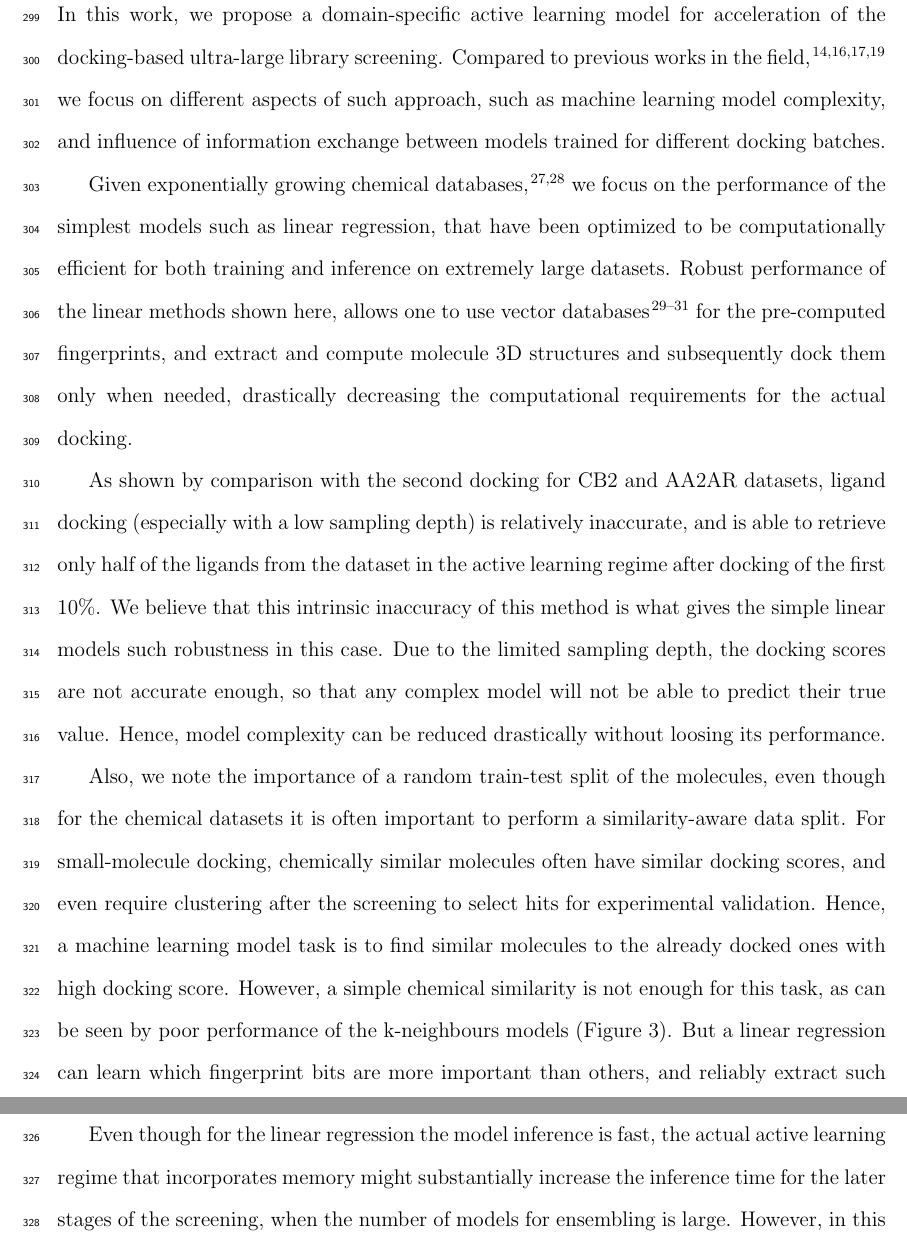
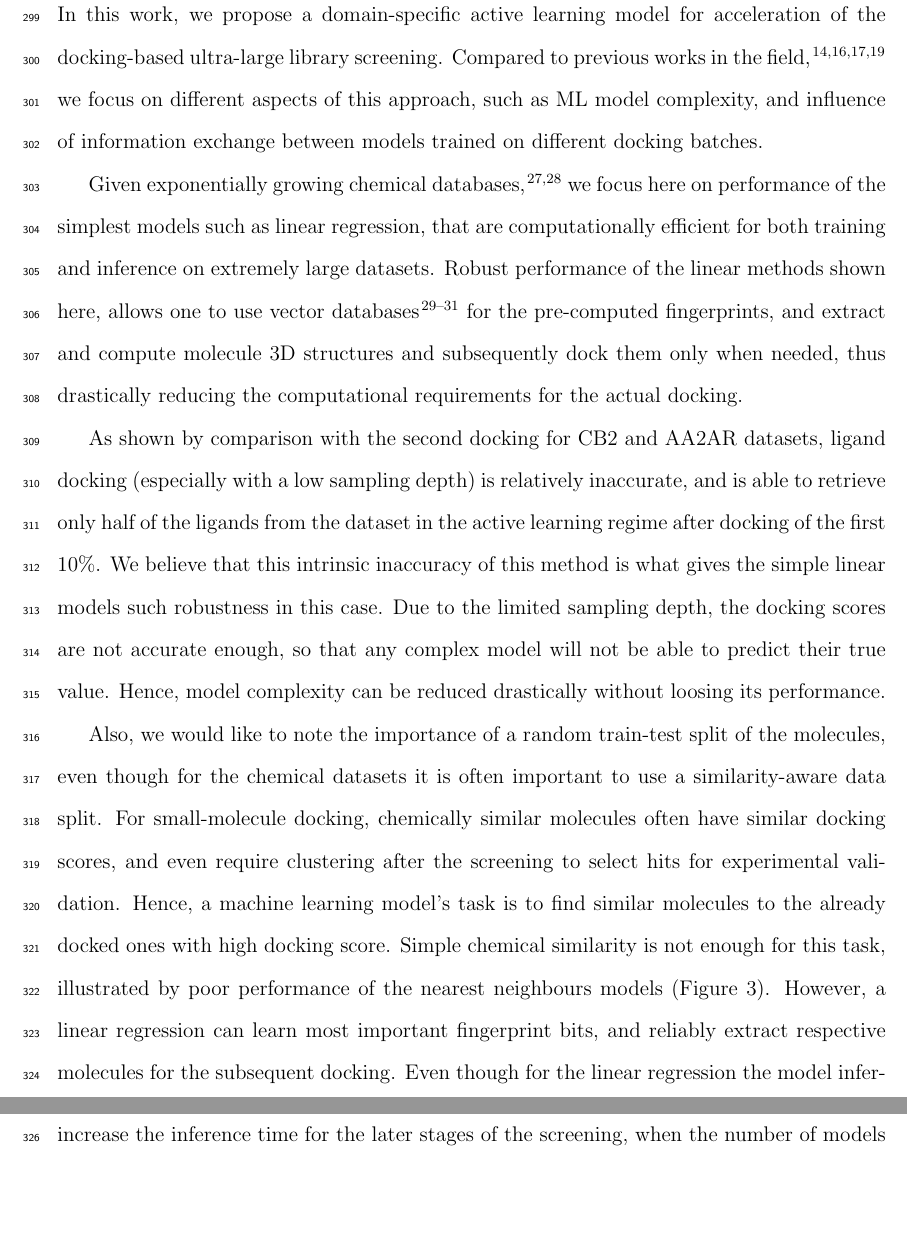
Before and after one commit to marinegor/Linear-accelerated-docking, a LaTeX paper (main.tex, which reads 5_discussion.tex): two parts of pages 15 and 16 of 29, joined at a grey line, cut so that both start at the same text, the shorter picture padded with empty space. Compiled offline with pdfLaTeX.

Commit message:
add MK comments to "Discussion"

```diff
--- a/5_discussion.tex
+++ b/5_discussion.tex
@@ -1,13 +1,12 @@
 \section{Discussion}
 
-In this work, we propose a domain-specific active learning model for acceleration of the docking-based ultra-large library screening. Compared to previous works in the field \cite{deepdocking, logistic_regression, Yang2021_shoichet_active_learning, Graff2021AcceleratingLearning}, we focus on different aspects of such approach, such as machine learning model complexity, and influence of information exchange between models trained for different docking batches.
+In this work, we propose a domain-specific active learning model for acceleration of the docking-based ultra-large library screening. Compared to previous works in the field \cite{deepdocking, logistic_regression, Yang2021_shoichet_active_learning, Graff2021AcceleratingLearning}, we focus on different aspects of this approach, such as ML model complexity, and influence of information exchange between models trained on different docking batches.
 
-Given exponentially growing chemical databases \cite{warr_exploration_2022, lyu_modeling_2023}, we focus on the performance of the simplest models such as linear regression, that have been optimized to be computationally efficient for both training and inference on extremely large datasets. Robust performance of the linear methods shown here, allows one to use vector databases \cite{noauthor_vector_nodate, noauthor_qdrant_nodate, johnson2019_faiss_vector_database} for the pre-computed fingerprints, and extract and compute molecule 3D structures and subsequently dock them only when needed, drastically decreasing the computational requirements for the actual docking.
+Given exponentially growing chemical databases \cite{warr_exploration_2022, lyu_modeling_2023}, we focus here on performance of the simplest models such as linear regression, that are computationally efficient for both training and inference on extremely large datasets. Robust performance of the linear methods shown here, allows one to use vector databases \cite{noauthor_vector_nodate, noauthor_qdrant_nodate, johnson2019_faiss_vector_database} for the pre-computed fingerprints, and extract and compute molecule 3D structures and subsequently dock them only when needed, thus drastically reducing the computational requirements for the actual docking.
 
 As shown by comparison with the second docking for CB2 and AA2AR datasets, ligand docking (especially with a low sampling depth) is relatively inaccurate, and is able to retrieve only half of the ligands from the dataset in the active learning regime after docking of the first 10\%. We believe that this intrinsic inaccuracy of this method is what gives the simple linear models such robustness in this case. Due to the limited sampling depth, the docking scores are not accurate enough, so that any complex model will not be able to predict their true value. Hence, model complexity can be reduced drastically without loosing its performance.
 
-Also, we note the importance of a random train-test split of the molecules, even though for the chemical datasets it is often important to perform a similarity-aware data split. For small-molecule docking, chemically similar molecules often have similar docking scores, and even require clustering after the screening to select hits for experimental validation. Hence, a machine learning model task is to find similar molecules to the already docked ones with high docking score. However, a simple chemical similarity is not enough for this task, as can be seen by poor performance of the k-neighbours models (Figure \ref{fig:fig_3_singleshot}). But a linear regression can learn which fingerprint bits are more important than others, and reliably extract such molecules for the subsequent docking.
-
+Also, we would like to note the importance of a random train-test split of the molecules, even though for the chemical datasets it is often important to use a similarity-aware data split. For small-molecule docking, chemically similar molecules often have similar docking scores, and even require clustering after the screening to select hits for experimental validation. Hence, a machine learning model's task is to find similar molecules to the already docked ones with high docking score. Simple chemical similarity is not enough for this task, illustrated by poor performance of the nearest neighbours models (Figure \ref{fig:fig_3_singleshot}). However, a linear regression can learn most important fingerprint bits, and reliably extract respective molecules for the subsequent docking.
 Even though for the linear regression the model inference is fast, the actual active learning regime that incorporates memory might substantially increase the inference time for the later stages of the screening, when the number of models for ensembling is large. However, in this work, we show that the simple MeanRank regime that averages molecule ranks for each model, shows superior performance. Luckily, for this type of ensembling, a base model's results can be cached for later, without the need to re-run the model inference at each stage.
 
 Moreover, here we show that state-of-the-art performance can be achieved even without the need for GPU computational resources, which were employed by all but one previous works either in the message-passing neural networks \cite{Graff2021AcceleratingLearning}, as DeepChem models \cite{Yang2021_shoichet_active_learning}, or as multi-layer perceptron \cite{deepdocking}. This can significantly increase the availability of the method. Compared to the preprint \cite{logistic_regression} that also focuses on reducing the accelerated virtual screening costs, we show that incorporation of simple memory mechanisms into the active learning model can substantially increase its performance on both early and late stages of the screening.
```
